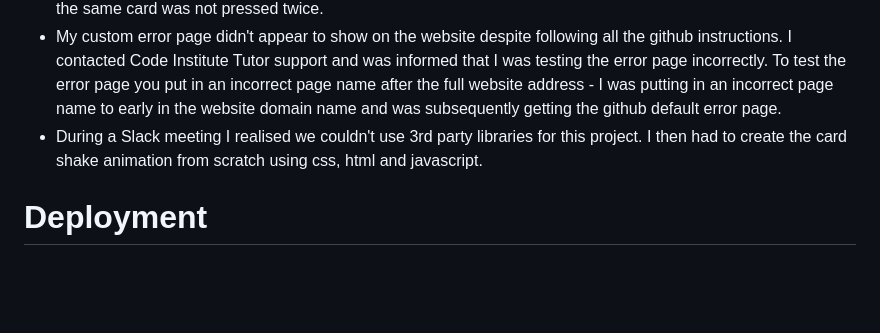
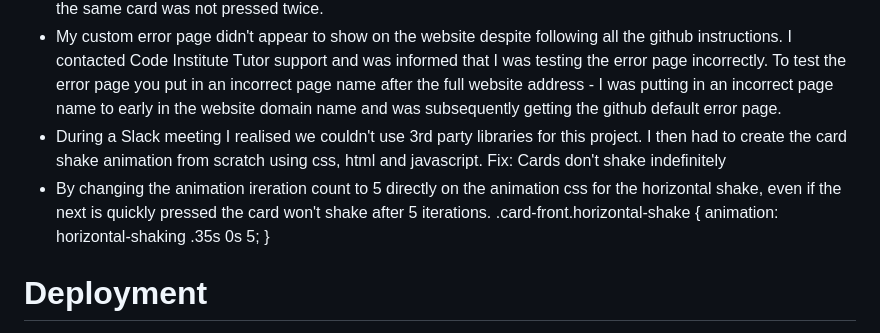
Before and after one commit to JWalshe86/Mickey-Mouse-Memory-Game, a Markdown page: README.md, the part around the change. Rendered like a GitHub page; blank space fills up the shorter version.

Commit message:
Add fix infinite cardsshake bug to readme

```diff
--- a/README.md
+++ b/README.md
@@ -289,6 +289,12 @@ someone mentioned ensuring both js files and html files were in the same documen
 - Feedback from a colleague on slack Kera Cudmore highlighted how if one pressed the same card twice the counter increased. I was able to fix this by putting an if statement on the counter - ie the counter only increased if the same card was not pressed twice.
 - My custom error page didn't appear to show on the website despite following all the github instructions. I contacted Code Institute Tutor support and was informed that I was testing the error page incorrectly. To test the error page you put in an incorrect page name after the full website address - I was putting in an incorrect page name to early in the website domain name and was subsequently getting the github default error page.
 - During a Slack meeting I realised we couldn't use 3rd party libraries for this project. I then had to create the card shake animation from scratch using css, html and javascript.
+Fix: Cards don't shake indefinitely
+- By changing the animation ireration count to 5 directly on the
+animation css for the horizontal shake, even if the next is quickly
+pressed the card won't shake after 5 iterations. .card-front.horizontal-shake {
+  animation: horizontal-shaking .35s 0s 5;
+}
 
 # Deployment
 
```
